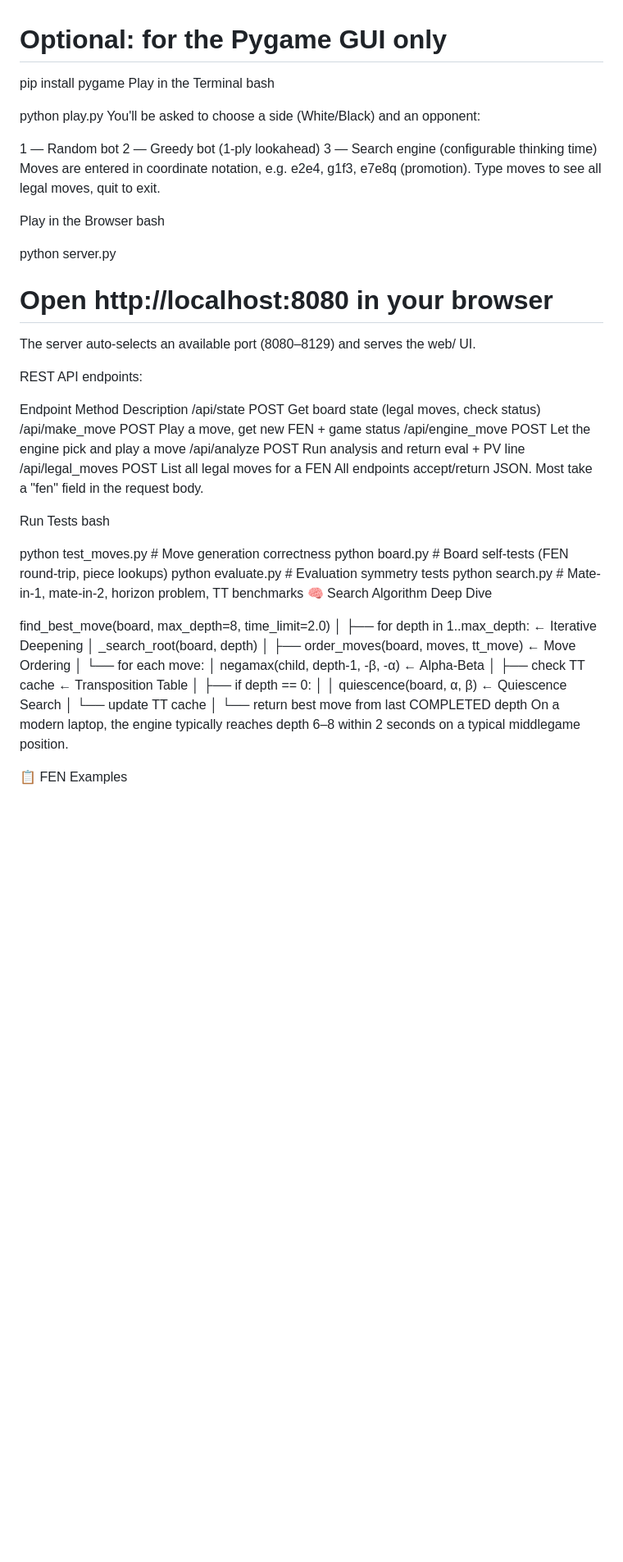
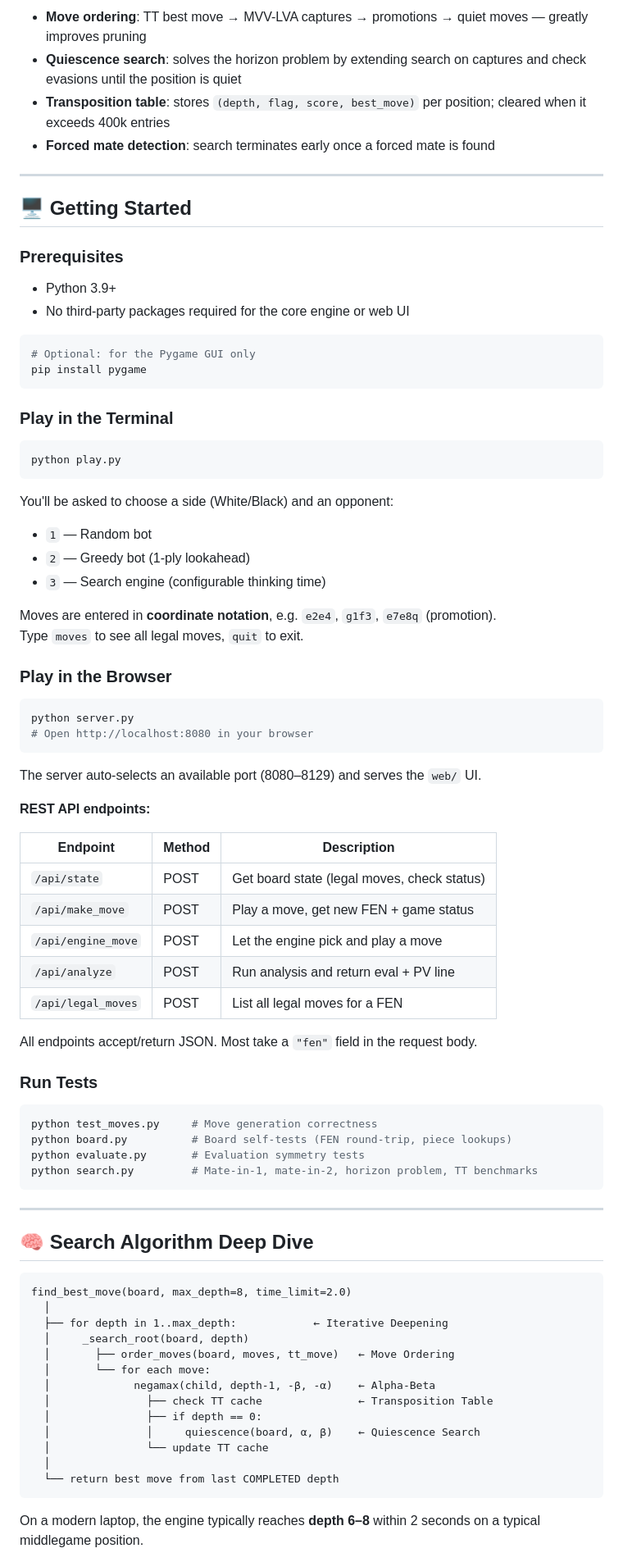
Before and after one commit to bhavikpatil15/Chess-engine, a Markdown page: README.md, the part around one of its changes. Shown at 82% size. Rendered like a GitHub page; blank space fills up the shorter version.

````diff
--- a/README.md
+++ b/README.md
@@ -63,44 +71,72 @@ bash
 
+- **Move ordering**: TT best move → MVV-LVA captures → promotions → quiet moves — greatly improves pruning
+- **Quiescence search**: solves the horizon problem by extending search on captures and check evasions until the position is quiet
+- **Transposition table**: stores `(depth, flag, score, best_move)` per position; cleared when it exceeds 400k entries
+- **Forced mate detection**: search terminates early once a forced mate is found
+
+---
+
+## 🖥️ Getting Started
+
+### Prerequisites
+
+- Python 3.9+
+- No third-party packages required for the core engine or web UI
+
+```bash
 # Optional: for the Pygame GUI only
 pip install pygame
-Play in the Terminal
-bash
+```
 
+### Play in the Terminal
+
+```bash
 python play.py
+```
+
 You'll be asked to choose a side (White/Black) and an opponent:
+- `1` — Random bot
+- `2` — Greedy bot (1-ply lookahead)
+- `3` — Search engine (configurable thinking time)
 
-1 — Random bot
-2 — Greedy bot (1-ply lookahead)
-3 — Search engine (configurable thinking time)
-Moves are entered in coordinate notation, e.g. e2e4, g1f3, e7e8q (promotion).
-Type moves to see all legal moves, quit to exit.
+Moves are entered in **coordinate notation**, e.g. `e2e4`, `g1f3`, `e7e8q` (promotion).
+Type `moves` to see all legal moves, `quit` to exit.
 
-Play in the Browser
-bash
+### Play in the Browser
 
+```bash
 python server.py
 # Open http://localhost:8080 in your browser
-The server auto-selects an available port (8080–8129) and serves the web/ UI.
+```
 
-REST API endpoints:
+The server auto-selects an available port (8080–8129) and serves the `web/` UI.
 
-Endpoint	Method	Description
-/api/state	POST	Get board state (legal moves, check status)
-/api/make_move	POST	Play a move, get new FEN + game status
-/api/engine_move	POST	Let the engine pick and play a move
-/api/analyze	POST	Run analysis and return eval + PV line
-/api/legal_moves	POST	List all legal moves for a FEN
-All endpoints accept/return JSON. Most take a "fen" field in the request body.
+**REST API endpoints:**
 
-Run Tests
-bash
+| Endpoint | Method | Description |
+|---|---|---|
+| `/api/state` | POST | Get board state (legal moves, check status) |
+| `/api/make_move` | POST | Play a move, get new FEN + game status |
+| `/api/engine_move` | POST | Let the engine pick and play a move |
+| `/api/analyze` | POST | Run analysis and return eval + PV line |
+| `/api/legal_moves` | POST | List all legal moves for a FEN |
 
+All endpoints accept/return JSON. Most take a `"fen"` field in the request body.
+
+### Run Tests
+
+```bash
 python test_moves.py     # Move generation correctness
 python board.py          # Board self-tests (FEN round-trip, piece lookups)
 python evaluate.py       # Evaluation symmetry tests
 python search.py         # Mate-in-1, mate-in-2, horizon problem, TT benchmarks
-🧠 Search Algorithm Deep Dive
+```
 
+---
+
+## 🧠 Search Algorithm Deep Dive
+
+```
 find_best_move(board, max_depth=8, time_limit=2.0)
   │
   ├── for depth in 1..max_depth:            ← Iterative Deepening
@@ -114,7 +150,7 @@ find_best_move(board, max_depth=8, time_limit=2.0)
   │               └── update TT cache
   │
   └── return best move from last COMPLETED depth
-On a modern laptop, the engine typically reaches depth 6–8 within 2 seconds on a typical middlegame position.
+```
 
-📋 FEN Examples
+On a modern laptop, the engine typically reaches **depth 6–8** within 2 seconds on a typical middlegame position.
 
````
Also changed, not shown: other parts of README.md (+62 -39 lines).
